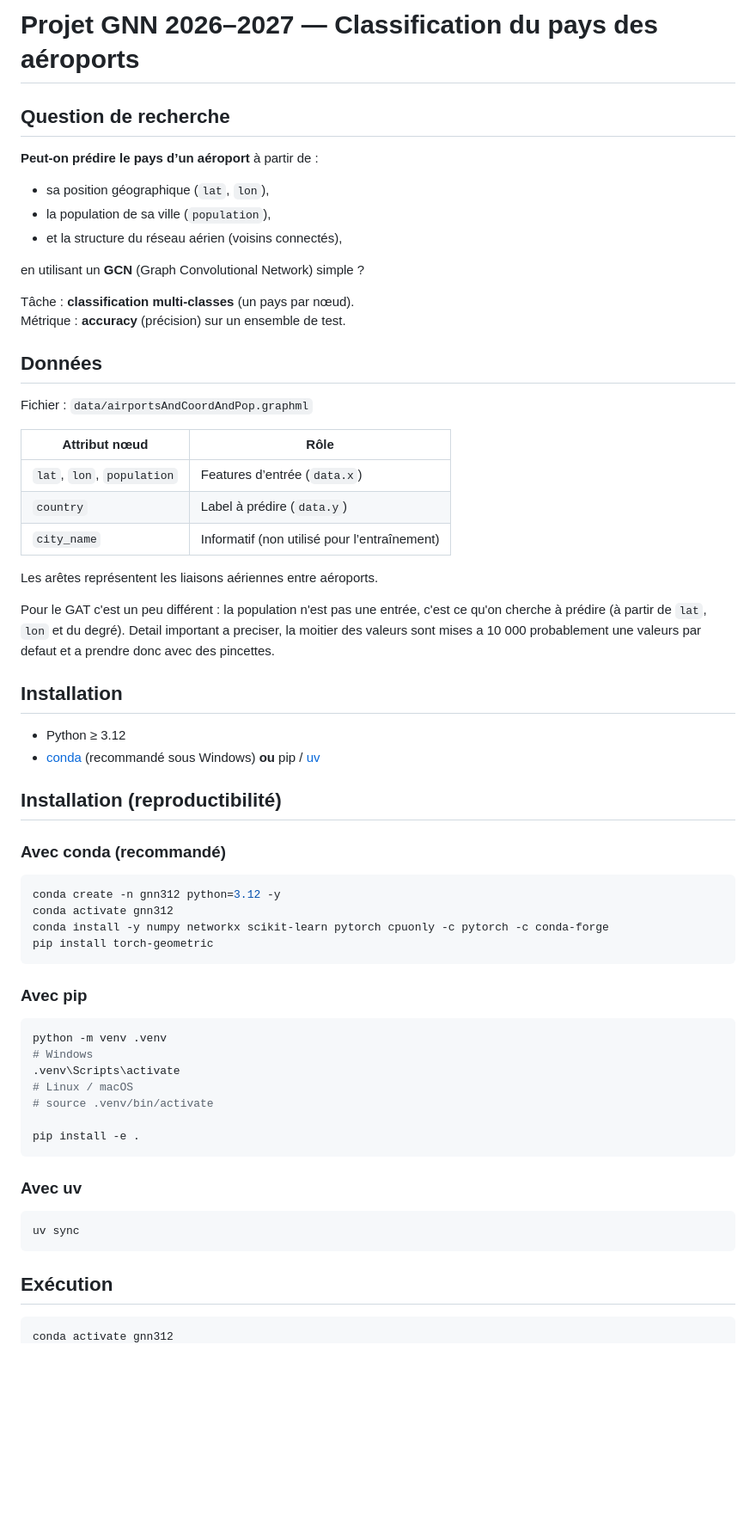
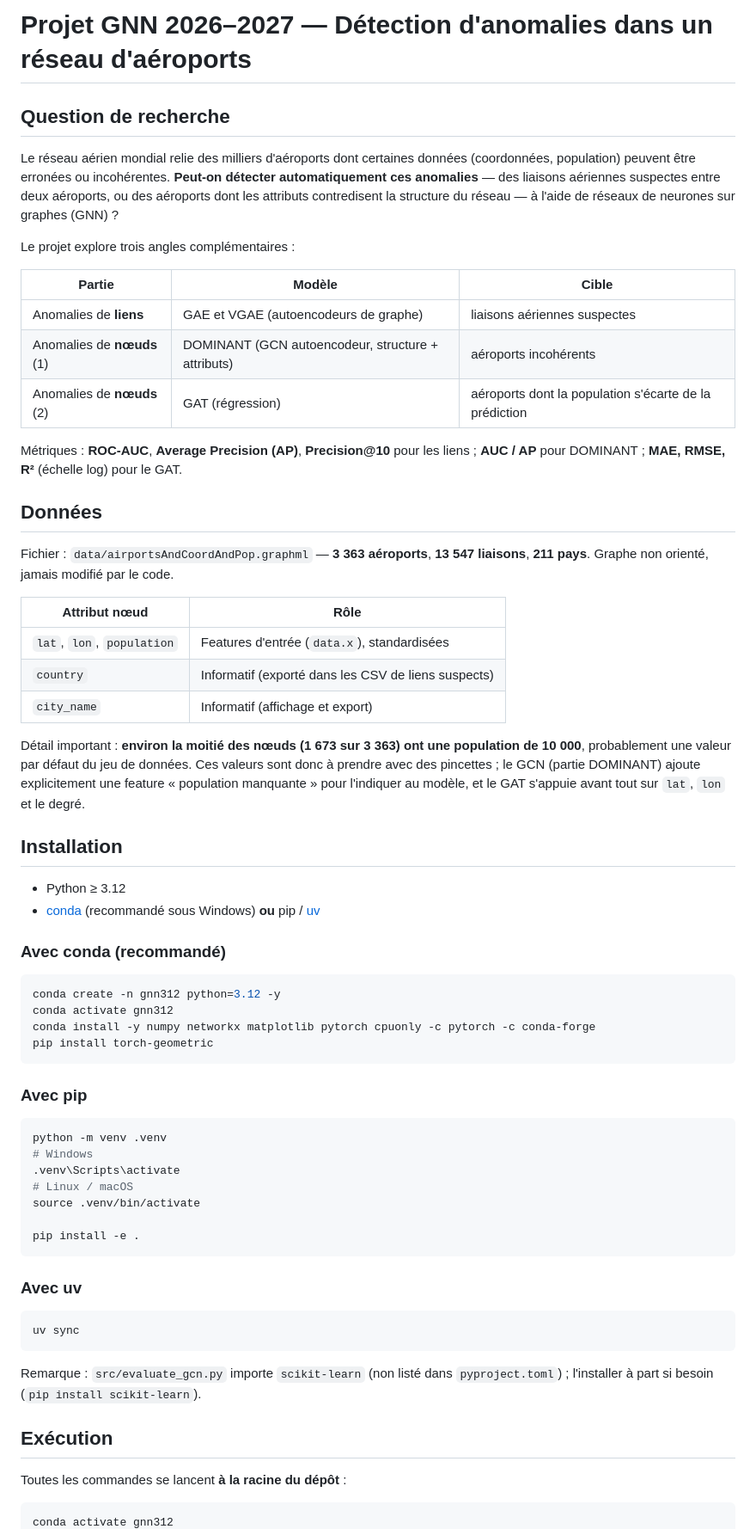
Before and after one commit to LeoMor1/projet-GNN_2026-2027, a Markdown page: README.md, the part around one of its changes. Shown at 86% size. Rendered like a GitHub page; blank space fills up the shorter version.

````diff
--- a/README.md
+++ b/README.md
@@ -1,45 +1,52 @@
-# Projet GNN 2026–2027 — Classification du pays des aéroports
+# Projet GNN 2026–2027 — Détection d'anomalies dans un réseau d'aéroports
 
 ## Question de recherche
 
-**Peut-on prédire le pays d’un aéroport** à partir de :
+Le réseau aérien mondial relie des milliers d'aéroports dont certaines données
+(coordonnées, population) peuvent être erronées ou incohérentes. **Peut-on
+détecter automatiquement ces anomalies** — des liaisons aériennes suspectes
+entre deux aéroports, ou des aéroports dont les attributs contredisent la
+structure du réseau — à l'aide de réseaux de neurones sur graphes (GNN) ?
 
-- sa position géographique (`lat`, `lon`),
-- la population de sa ville (`population`),
-- et la structure du réseau aérien (voisins connectés),
+Le projet explore trois angles complémentaires :
 
-en utilisant un **GCN** (Graph Convolutional Network) simple ?
+| Partie | Modèle | Cible |
+|--------|--------|-------|
+| Anomalies de **liens** | GAE et VGAE (autoencodeurs de graphe) | liaisons aériennes suspectes |
+| Anomalies de **nœuds** (1) | DOMINANT (GCN autoencodeur, structure + attributs) | aéroports incohérents |
+| Anomalies de **nœuds** (2) | GAT (régression) | aéroports dont la population s'écarte de la prédiction |
 
-Tâche : **classification multi-classes** (un pays par nœud).
-Métrique : **accuracy** (précision) sur un ensemble de test.
+Métriques : **ROC-AUC**, **Average Precision (AP)**, **Precision@10** pour les
+liens ; **AUC / AP** pour DOMINANT ; **MAE, RMSE, R²** (échelle log) pour le GAT.
 
 ## Données
 
-Fichier : `data/airportsAndCoordAndPop.graphml`
+Fichier : `data/airportsAndCoordAndPop.graphml` — **3 363 aéroports**,
+**13 547 liaisons**, **211 pays**. Graphe non orienté, jamais modifié par le code.
 
 | Attribut nœud | Rôle |
 |---------------|------|
-| `lat`, `lon`, `population` | Features d’entrée (`data.x`) |
-| `country` | Label à prédire (`data.y`) |
-| `city_name` | Informatif (non utilisé pour l’entraînement) |
+| `lat`, `lon`, `population` | Features d'entrée (`data.x`), standardisées |
+| `country` | Informatif (exporté dans les CSV de liens suspects) |
+| `city_name` | Informatif (affichage et export) |
 
-Les arêtes représentent les liaisons aériennes entre aéroports.
-
-Pour le GAT c'est un peu différent : la population n'est pas une entrée, c'est ce qu'on cherche à prédire (à partir de `lat`, `lon` et du degré). Detail important a preciser, la moitier des valeurs sont mises a 10 000 probablement une valeurs par defaut et a prendre donc avec des pincettes.
+Détail important : **environ la moitié des nœuds (1 673 sur 3 363) ont une
+population de 10 000**, probablement une valeur par défaut du jeu de données.
+Ces valeurs sont donc à prendre avec des pincettes ; le GCN (partie DOMINANT)
+ajoute explicitement une feature « population manquante » pour l'indiquer au
+modèle, et le GAT s'appuie avant tout sur `lat`, `lon` et le degré.
 
 ## Installation
 
 - Python ≥ 3.12
 - [conda](https://docs.conda.io/) (recommandé sous Windows) **ou** pip / [uv](https://docs.astral.sh/uv/)
 
-## Installation (reproductibilité)
-
 ### Avec conda (recommandé)
 
 ```bash
 conda create -n gnn312 python=3.12 -y
 conda activate gnn312
-conda install -y numpy networkx scikit-learn pytorch cpuonly -c pytorch -c conda-forge
+conda install -y numpy networkx matplotlib pytorch cpuonly -c pytorch -c conda-forge
 pip install torch-geometric
 ```
 
@@ -50,7 +57,7 @@ python -m venv .venv
 # Windows
 .venv\Scripts\activate
 # Linux / macOS
-# source .venv/bin/activate
+source .venv/bin/activate
 
 pip install -e .
 ```
@@ -61,7 +68,12 @@ pip install -e .
 uv sync
 ```
 
+Remarque : `src/evaluate_gcn.py` importe `scikit-learn` (non listé dans
+`pyproject.toml`) ; l'installer à part si besoin (`pip install scikit-learn`).
+
 ## Exécution
+
+Toutes les commandes se lancent **à la racine du dépôt** :
 
 ```bash
 conda activate gnn312
````
Also changed, not shown: other parts of README.md (+47 -34 lines).
